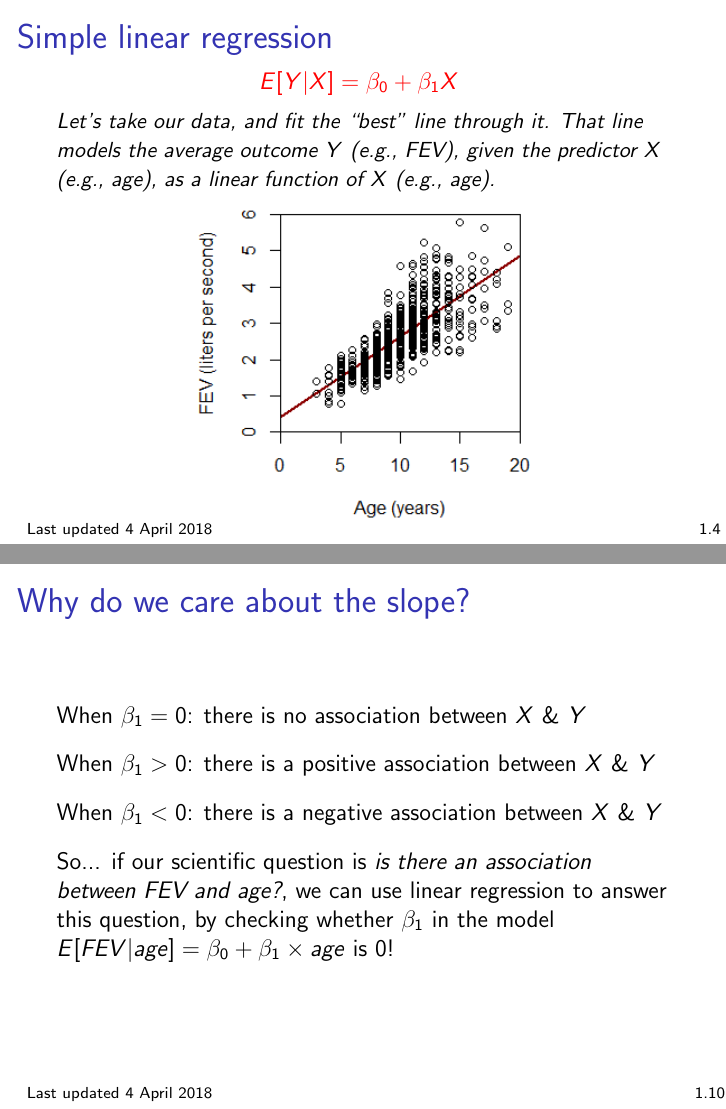
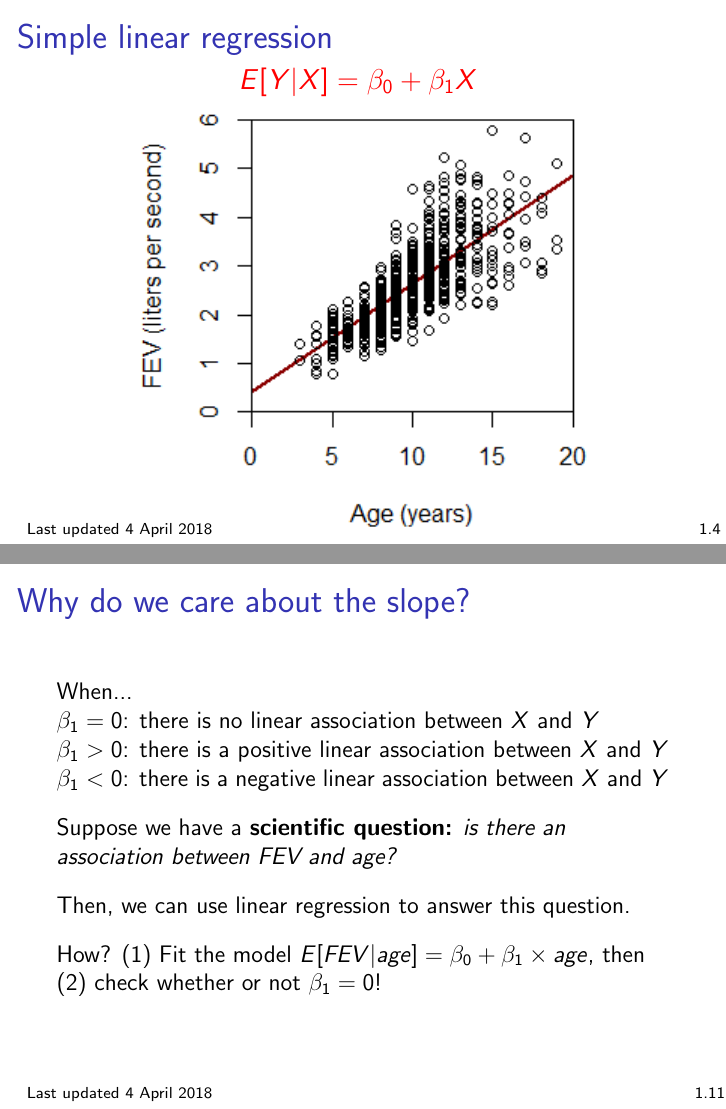
Before and after one commit to bdwilliamson/biostat311, LaTeX slides (lecture/chapter_1/chap1.tex): pages 5 and 23 of 28 before the commit and pages 5 and 25 of 29 after it, joined at a grey line. Compiled offline with pdfLaTeX.

Commit message:
fixed typos

```diff
--- a/lecture/chapter_1/chap1.tex
+++ b/lecture/chapter_1/chap1.tex
@@ -75,6 +76,18 @@ By the end of Chapter 1, you should be able to: \vspace{-0.3cm}
 
 \end{frame}
 
+% FEV vs age example
+\begin{frame}
+\frametitle{Simple linear regression}
+
+\center
+\begin{large} \color{red} $E[Y|X] = \beta_0 + \beta_1 X$ \end{large}
+
+\vspace{-0.2cm} \includegraphics{./plots/plot_fev_vs_age}
+
+\end{frame}
+
+% what is linear regression
 \begin{frame}
 \frametitle{Simple linear regression}
 
@@ -170,5 +189,5 @@ Which of these is correct? \vspace{-0.3cm}
 \begin{frame}
 \frametitle{Why do we care about the slope?}
 
-\begin{small} \textit{In which example(s) is there no association between FEV and age?} \vspace{-0.2cm} \end{small}
+\begin{small} \textit{In which example(s) is there \textbf{no} association between FEV and age?} \vspace{-0.6cm} \end{small}
 
@@ -180,13 +200,17 @@ Which of these is correct? \vspace{-0.3cm}
 \begin{frame}
 \frametitle{Why do we care about the slope?}
 
-When $\beta_1 = 0$: there is no association between $X$ \& $Y$
+When... \\
+$\beta_1 = 0$: there is no linear association between $X$ and $Y$ \\
+$\beta_1 > 0$: there is a positive linear association between $X$ and $Y$ \\
+$\beta_1 < 0$: there is a negative linear association between $X$ and $Y$
 
-When $\beta_1 > 0$: there is a positive association between $X$ \& $Y$
+\pause
+Suppose we have a \textbf{scientific question:} \textit{is there an association between FEV and age?}
 
-When $\beta_1 < 0$: there is a negative association between $X$ \& $Y$
+Then, we can use linear regression to answer this question.
 
-So... if our scientific question is \textit{is there an association between FEV and age?}, we can use linear regression to answer this question, by checking whether $\beta_1$ in the model $E[FEV|age] = \beta_0 + \beta_1 \times age$ is 0!
+ How? (1) Fit the model $E[FEV|age] = \beta_0 + \beta_1 \times age$, then (2) check whether or not $\beta_1 = 0$!
 
 \end{frame}
 
```
Also changed, not shown: lecture/chapter_1/chap1.tex (35 more changed lines).
